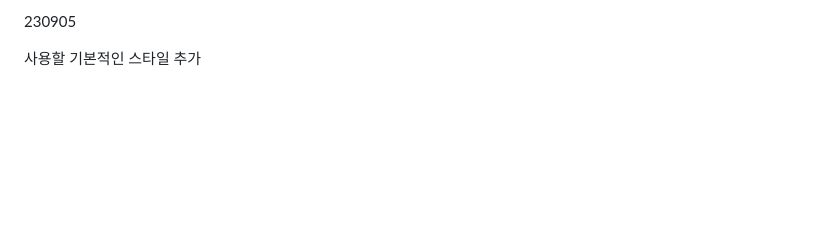
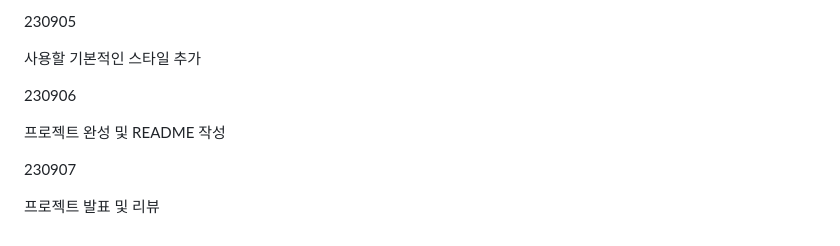
Before and after one commit to darvish0210/Ormi_3rd, a Markdown page: README.md, the part around the change. Rendered like a GitHub page; blank space fills up the shorter version.

```diff
--- a/README.md
+++ b/README.md
@@ -352,3 +352,11 @@ Stable Diffusion이란? -> text to image 인공지능 모델. 소위 말하는 A
 230905
 
 사용할 기본적인 스타일 추가
+
+230906
+
+프로젝트 완성 및 README 작성
+
+230907
+
+프로젝트 발표 및 리뷰
```
